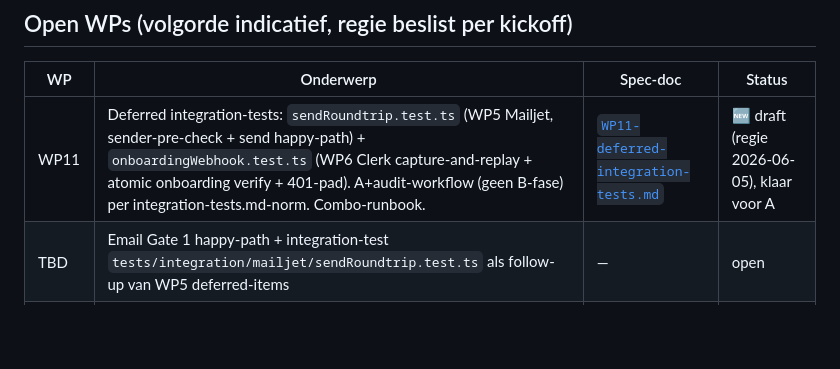
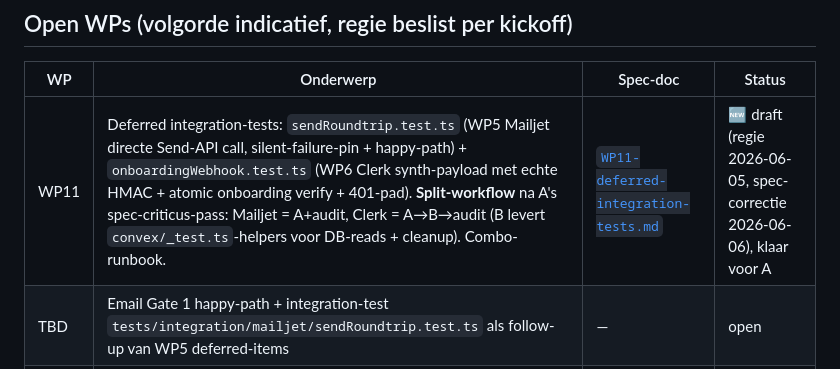
Before and after one commit to wintvelt/clubalmanac-v2, a Markdown page: docs/work-packages/README.md, the part around the change. Drawn GitHub-style; blank space fills up the shorter version.

```diff
--- a/docs/work-packages/README.md
+++ b/docs/work-packages/README.md
@@ -27,7 +27,7 @@ WP1-WP4 liepen vóór de formele spec-doc-discipline (geen WP-file). Status uit
 
 | WP | Onderwerp | Spec-doc | Status |
 |---|---|---|---|
-| WP11 | Deferred integration-tests: `sendRoundtrip.test.ts` (WP5 Mailjet, sender-pre-check + send happy-path) + `onboardingWebhook.test.ts` (WP6 Clerk capture-and-replay + atomic onboarding verify + 401-pad). A+audit-workflow (geen B-fase) per integration-tests.md-norm. Combo-runbook. | [`WP11-deferred-integration-tests.md`](./WP11-deferred-integration-tests.md) | 🆕 draft (regie 2026-06-05), klaar voor A |
+| WP11 | Deferred integration-tests: `sendRoundtrip.test.ts` (WP5 Mailjet directe Send-API call, silent-failure-pin + happy-path) + `onboardingWebhook.test.ts` (WP6 Clerk synth-payload met echte HMAC + atomic onboarding verify + 401-pad). **Split-workflow** na A's spec-criticus-pass: Mailjet = A+audit, Clerk = A→B→audit (B levert `convex/_test.ts`-helpers voor DB-reads + cleanup). Combo-runbook. | [`WP11-deferred-integration-tests.md`](./WP11-deferred-integration-tests.md) | 🆕 draft (regie 2026-06-05, spec-correctie 2026-06-06), klaar voor A |
 | TBD | Email Gate 1 happy-path + integration-test `tests/integration/mailjet/sendRoundtrip.test.ts` als follow-up van WP5 deferred-items | — | open |
 | TBD | Clerk Invitations API integratie (pre-create Clerk-user bij Convex `invites.create`, `users.status: "invited" \| "active"` voor visibility) — alternatief design op WP6, kan als upgrade later | — | open, design-discussie |
 | Phase 3 | Data migratie tooling (DynamoDB → Convex) | — | uit fase 2-scope |
```
Also changed, not shown: docs/work-packages/WP11-deferred-integration-tests.md (+48 -33 lines).
